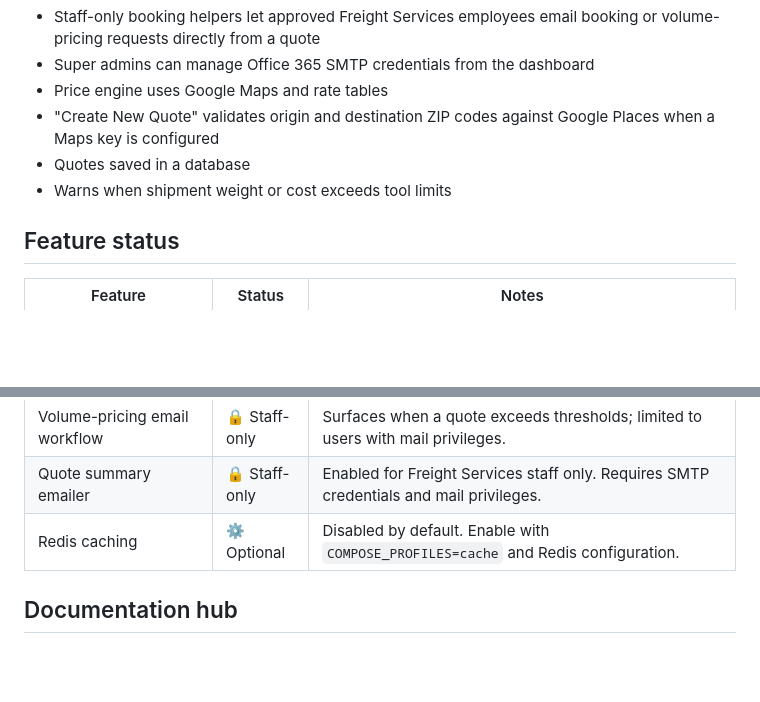
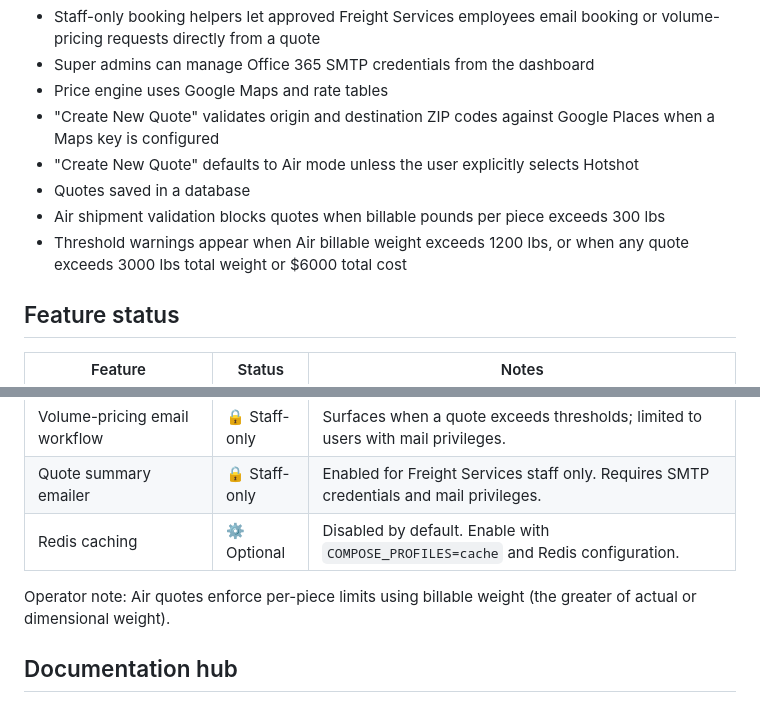
Before and after one commit to kdnye/QUOTES, a Markdown page: README.md, 2 parts joined by grey strips. Drawn GitHub-style; blank space fills up the shorter version.

Commit message:
Clarify air quote limits and default mode in README

```diff
--- a/README.md
+++ b/README.md
@@ -15,8 +15,10 @@ Services portal.
 - Super admins can manage Office 365 SMTP credentials from the dashboard
 - Price engine uses Google Maps and rate tables
 - "Create New Quote" validates origin and destination ZIP codes against Google Places when a Maps key is configured
+- "Create New Quote" defaults to Air mode unless the user explicitly selects Hotshot
 - Quotes saved in a database
-- Warns when shipment weight or cost exceeds tool limits
+- Air shipment validation blocks quotes when billable pounds per piece exceeds 300 lbs
+- Threshold warnings appear when Air billable weight exceeds 1200 lbs, or when any quote exceeds 3000 lbs total weight or $6000 total cost
 
 ## Feature status
 
@@ -27,6 +29,8 @@ Services portal.
 | Volume-pricing email workflow | 🔒 Staff-only | Surfaces when a quote exceeds thresholds; limited to users with mail privileges. |
 | Quote summary emailer | 🔒 Staff-only | Enabled for Freight Services staff only. Requires SMTP credentials and mail privileges. |
 | Redis caching | ⚙️ Optional | Disabled by default. Enable with `COMPOSE_PROFILES=cache` and Redis configuration. |
+
+Operator note: Air quotes enforce per-piece limits using billable weight (the greater of actual or dimensional weight).
 
 ## Documentation hub
 
```
